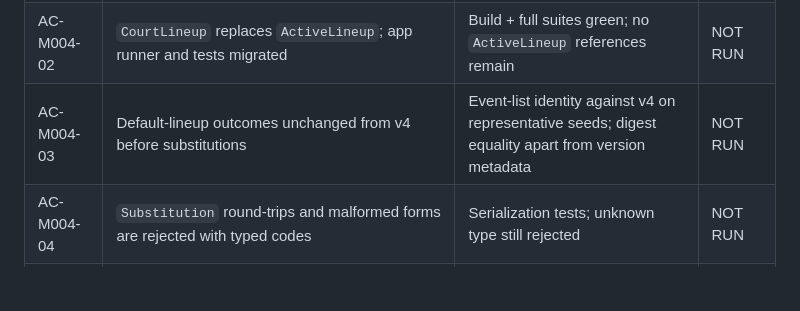
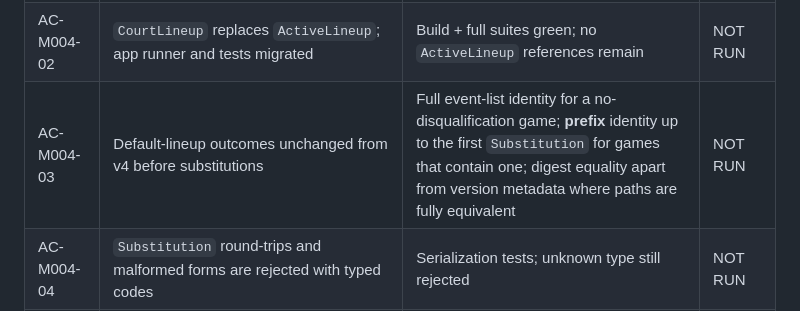
Before and after one commit to Faraeael/Ballgorithm, a Markdown page: specs/004-player-participation/acceptance-matrix.md, the part around the change. Drawn GitHub-style; blank space fills up the shorter version.

```diff
--- a/specs/004-player-participation/acceptance-matrix.md
+++ b/specs/004-player-participation/acceptance-matrix.md
@@ -7,7 +7,7 @@
 |---|---|---|---|
 | AC-M004-01 | Five canonical slots, unique roster players, any slot may hold any eligible player; `defaultFor` maps players to their own positions | Contract tests for size, order, uniqueness, ownership, slot/position mismatch legality | NOT RUN |
 | AC-M004-02 | `CourtLineup` replaces `ActiveLineup`; app runner and tests migrated | Build + full suites green; no `ActiveLineup` references remain | NOT RUN |
-| AC-M004-03 | Default-lineup outcomes unchanged from v4 before substitutions | Event-list identity against v4 on representative seeds; digest equality apart from version metadata | NOT RUN |
+| AC-M004-03 | Default-lineup outcomes unchanged from v4 before substitutions | Full event-list identity for a no-disqualification game; **prefix** identity up to the first `Substitution` for games that contain one; digest equality apart from version metadata where paths are fully equivalent | NOT RUN |
 | AC-M004-04 | `Substitution` round-trips and malformed forms are rejected with typed codes | Serialization tests; unknown type still rejected | NOT RUN |
 | AC-M004-05 | Legal windows W0/W1/W2/W4/W5 accepted; all non-windows rejected | Hand-built ledger acceptance and rejection tests | NOT RUN |
 | AC-M004-06 | No substitution at `gameClock == 0`; horn disqualification defers to W5 | Ledger tests, including made and missed final free throws at 0 | NOT RUN |
```
Also changed, not shown: specs/004-player-participation/spec.md (+5 -1 lines), specs/004-player-participation/verification-plan.md (+12 -6 lines).
